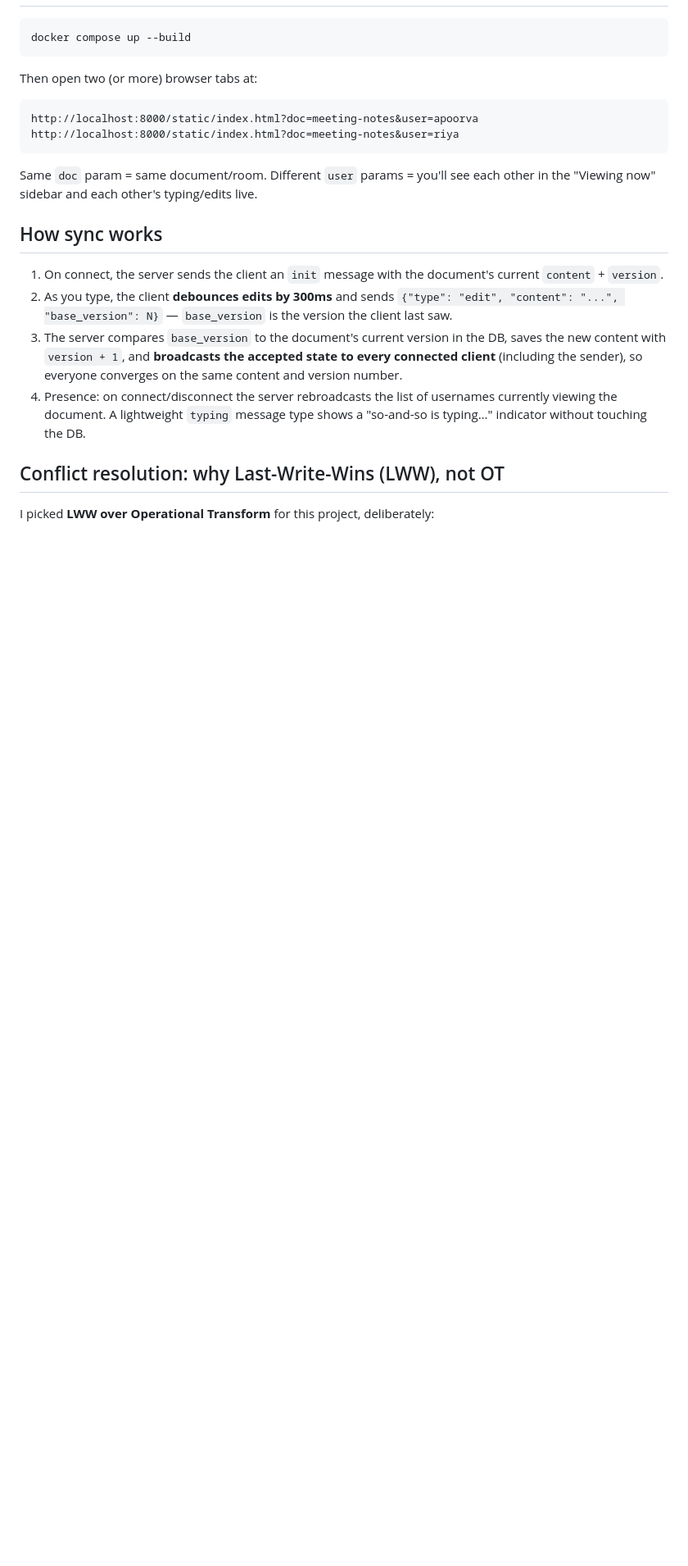
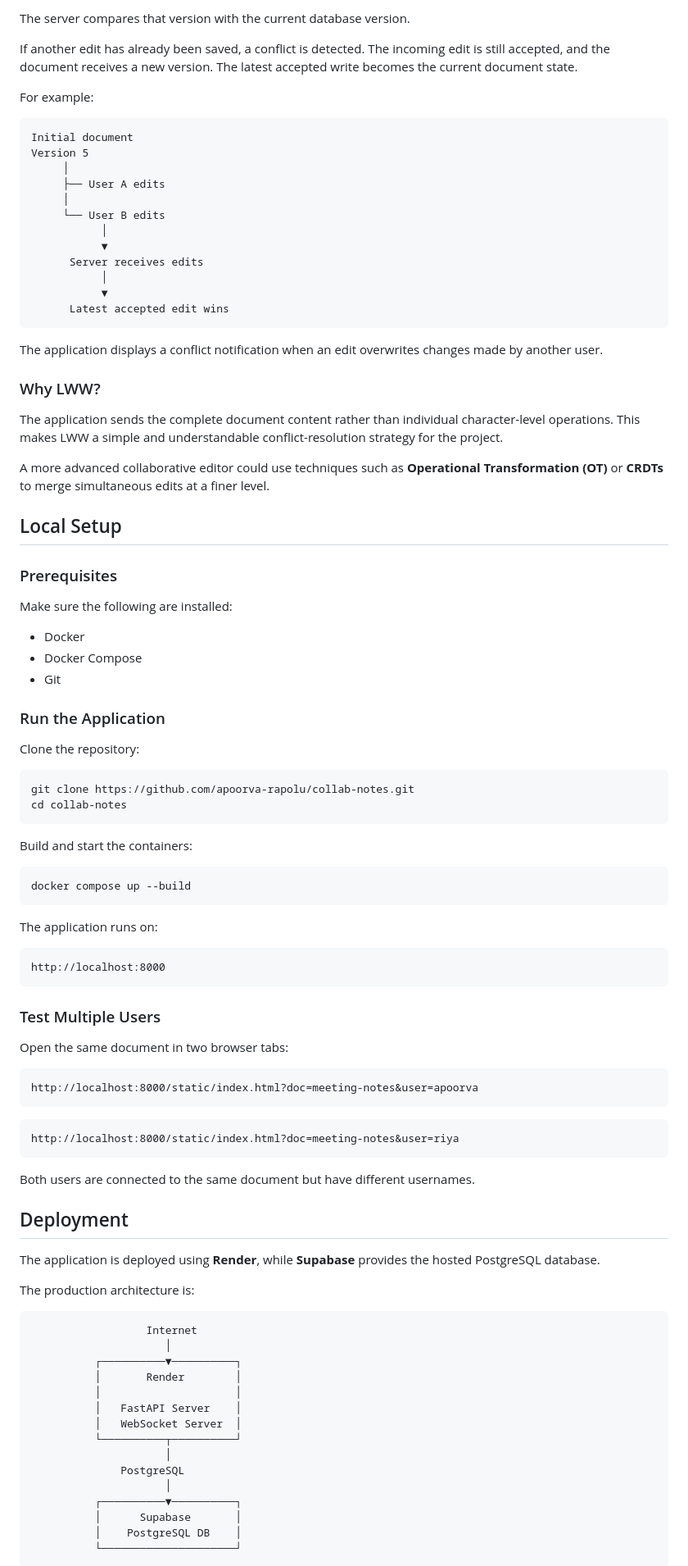
Before and after one commit to apoorva-rapolu/collab-notes, a Markdown page: README.md, the part around one of its changes. Shown at 82% size. Rendered like a GitHub page; blank space fills up the shorter version.

````diff
--- a/README.md
+++ b/README.md
@@ -32,34 +150,98 @@ collab-notes/
+The server compares that version with the current database version.
+
+If another edit has already been saved, a conflict is detected. The incoming edit is still accepted, and the document receives a new version. The latest accepted write becomes the current document state.
+
+For example:
+
+```text
+Initial document
+Version 5
+     │
+     ├── User A edits
+     │
+     └── User B edits
+           │
+           ▼
+      Server receives edits
+           │
+           ▼
+      Latest accepted edit wins
+```
+
+The application displays a conflict notification when an edit overwrites changes made by another user.
+
+### Why LWW?
+
+The application sends the complete document content rather than individual character-level operations. This makes LWW a simple and understandable conflict-resolution strategy for the project.
+
+A more advanced collaborative editor could use techniques such as **Operational Transformation (OT)** or **CRDTs** to merge simultaneous edits at a finer level.
+
+## Local Setup
+
+### Prerequisites
+
+Make sure the following are installed:
+
+- Docker
+- Docker Compose
+- Git
+
+### Run the Application
+
+Clone the repository:
+
+```bash
+git clone https://github.com/apoorva-rapolu/collab-notes.git
+cd collab-notes
+```
+
+Build and start the containers:
 
 ```bash
 docker compose up --build
 ```
 
-Then open two (or more) browser tabs at:
+The application runs on:
 
+```text
+http://localhost:8000
 ```
+
+### Test Multiple Users
+
+Open the same document in two browser tabs:
+
+```text
 http://localhost:8000/static/index.html?doc=meeting-notes&user=apoorva
+```
+
+```text
 http://localhost:8000/static/index.html?doc=meeting-notes&user=riya
 ```
 
-Same `doc` param = same document/room. Different `user` params = you'll see
-each other in the "Viewing now" sidebar and each other's typing/edits live.
+Both users are connected to the same document but have different usernames.
 
-## How sync works
+## Deployment
 
-1. On connect, the server sends the client an `init` message with the
-   document's current `content` + `version`.
-2. As you type, the client **debounces edits by 300ms** and sends
-   `{"type": "edit", "content": "...", "base_version": N}` — `base_version`
-   is the version the client last saw.
-3. The server compares `base_version` to the document's current version in
-   the DB, saves the new content with `version + 1`, and **broadcasts the
-   accepted state to every connected client** (including the sender), so
-   everyone converges on the same content and version number.
-4. Presence: on connect/disconnect the server rebroadcasts the list of
-   usernames currently viewing the document. A lightweight `typing` message
-   type shows a "so-and-so is typing…" indicator without touching the DB.
+The application is deployed using **Render**, while **Supabase** provides the hosted PostgreSQL database.
 
-## Conflict resolution: why Last-Write-Wins (LWW), not OT
+The production architecture is:
 
-I picked **LWW over Operational Transform** for this project, deliberately:
+```text
+                  Internet
+                     │
+          ┌──────────▼──────────┐
+          │       Render        │
+          │                     │
+          │   FastAPI Server    │
+          │   WebSocket Server  │
+          └──────────┬──────────┘
+                     │
+              PostgreSQL
+                     │
+          ┌──────────▼──────────┐
+          │      Supabase       │
+          │    PostgreSQL DB    │
+          └─────────────────────┘
+```
 
````
Also changed, not shown: other parts of README.md (+219 -50 lines).
